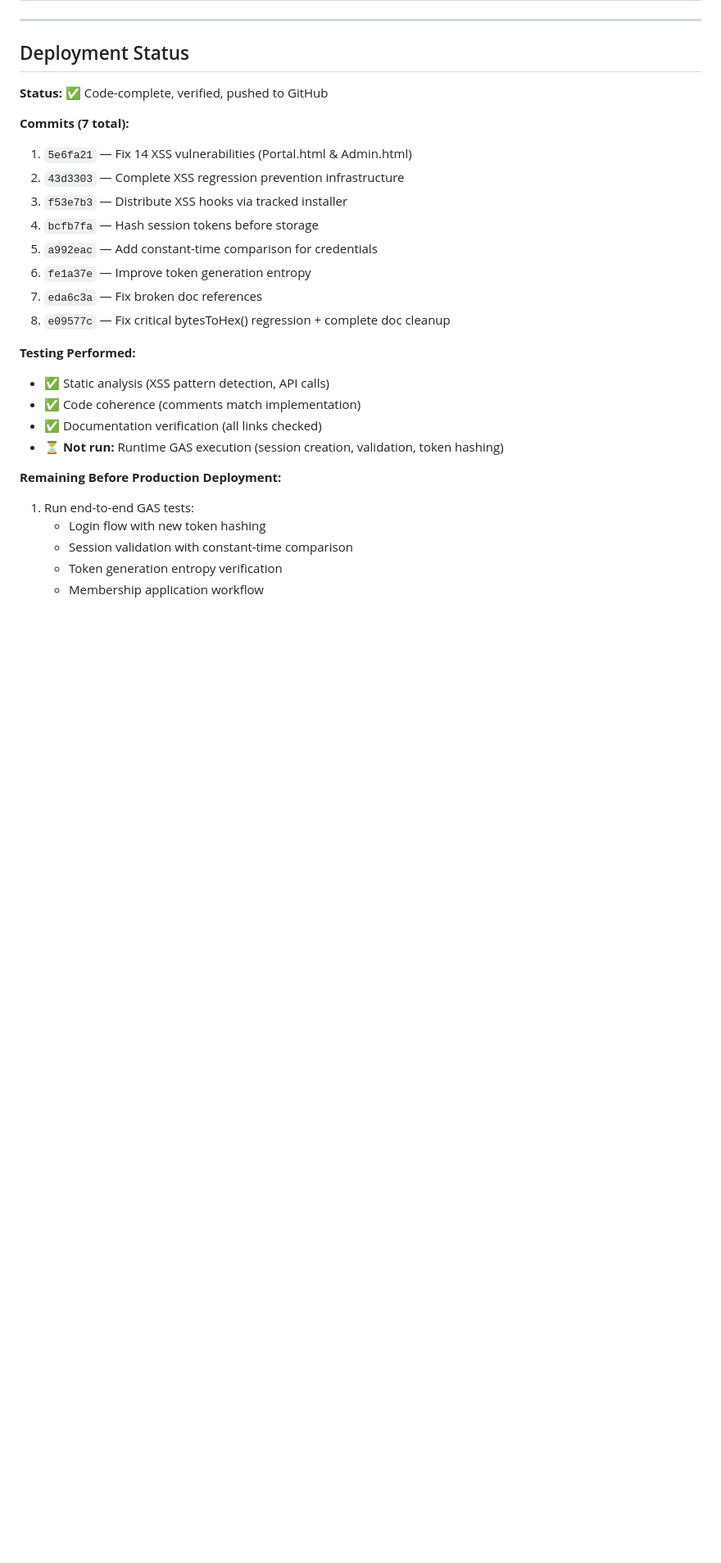
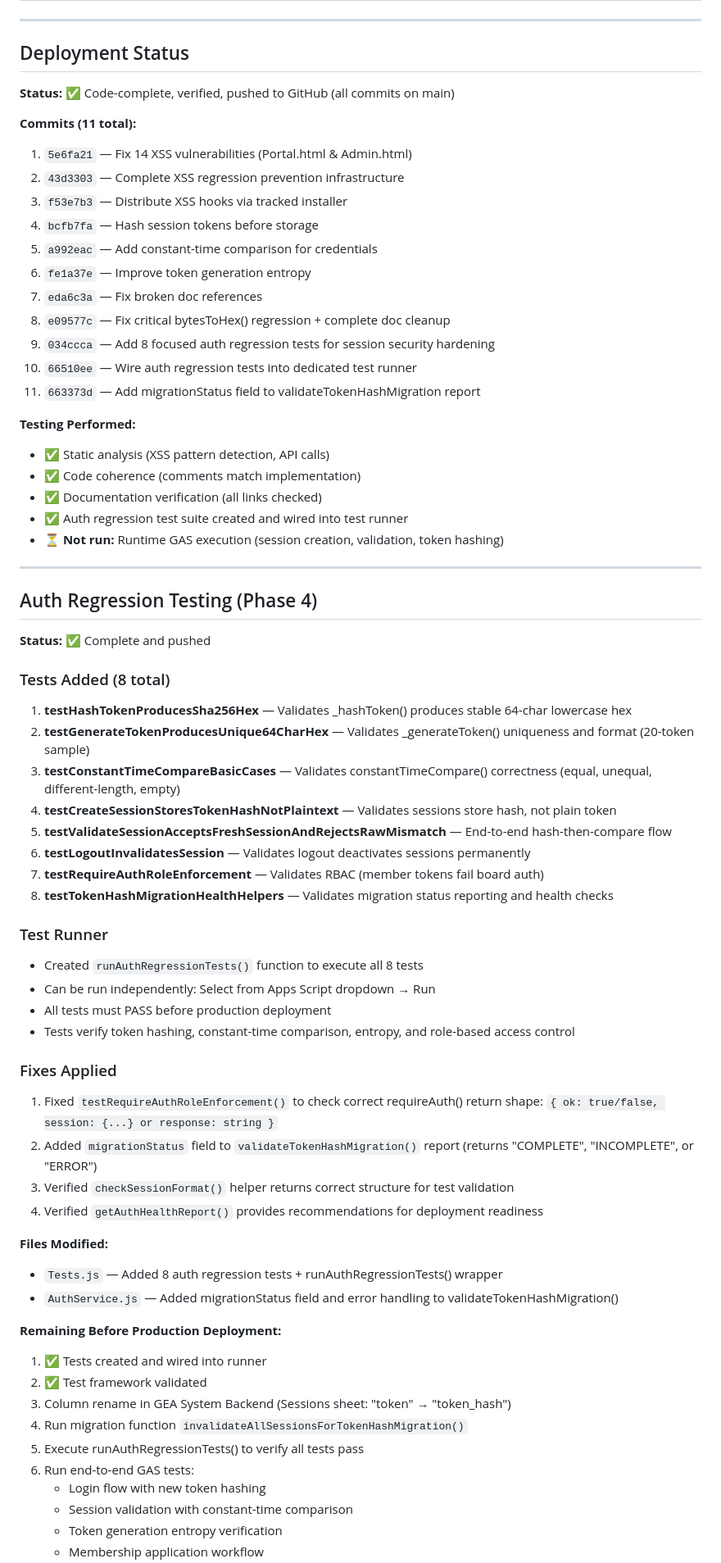
Before and after one commit to geabotswana/gea-website, a Markdown page: SESSION_SUMMARY_2026-03-08_SECURITY_HARDENING.md, the part around one of its changes. Shown at 82% size. GitHub-like rendering; blank space fills up the shorter version.

```diff
--- a/SESSION_SUMMARY_2026-03-08_SECURITY_HARDENING.md
+++ b/SESSION_SUMMARY_2026-03-08_SECURITY_HARDENING.md
@@ -246,9 +246,9 @@ node scripts/install-hooks.js  # Run after cloning
 
 ## Deployment Status
 
-**Status:** ✅ Code-complete, verified, pushed to GitHub
+**Status:** ✅ Code-complete, verified, pushed to GitHub (all commits on main)
 
-**Commits (7 total):**
+**Commits (11 total):**
 1. `5e6fa21` — Fix 14 XSS vulnerabilities (Portal.html & Admin.html)
 2. `43d3303` — Complete XSS regression prevention infrastructure
 3. `f53e7b3` — Distribute XSS hooks via tracked installer
@@ -257,15 +257,56 @@ node scripts/install-hooks.js  # Run after cloning
 6. `fe1a37e` — Improve token generation entropy
 7. `eda6c3a` — Fix broken doc references
 8. `e09577c` — Fix critical bytesToHex() regression + complete doc cleanup
+9. `034ccca` — Add 8 focused auth regression tests for session security hardening
+10. `66510ee` — Wire auth regression tests into dedicated test runner
+11. `663373d` — Add migrationStatus field to validateTokenHashMigration report
 
 **Testing Performed:**
 - ✅ Static analysis (XSS pattern detection, API calls)
 - ✅ Code coherence (comments match implementation)
 - ✅ Documentation verification (all links checked)
+- ✅ Auth regression test suite created and wired into test runner
 - ⏳ **Not run:** Runtime GAS execution (session creation, validation, token hashing)
 
+---
+
+## Auth Regression Testing (Phase 4)
+
+**Status:** ✅ Complete and pushed
+
+### Tests Added (8 total)
+1. **testHashTokenProducesSha256Hex** — Validates _hashToken() produces stable 64-char lowercase hex
+2. **testGenerateTokenProducesUnique64CharHex** — Validates _generateToken() uniqueness and format (20-token sample)
+3. **testConstantTimeCompareBasicCases** — Validates constantTimeCompare() correctness (equal, unequal, different-length, empty)
+4. **testCreateSessionStoresTokenHashNotPlaintext** — Validates sessions store hash, not plain token
+5. **testValidateSessionAcceptsFreshSessionAndRejectsRawMismatch** — End-to-end hash-then-compare flow
+6. **testLogoutInvalidatesSession** — Validates logout deactivates sessions permanently
+7. **testRequireAuthRoleEnforcement** — Validates RBAC (member tokens fail board auth)
+8. **testTokenHashMigrationHealthHelpers** — Validates migration status reporting and health checks
+
+### Test Runner
+- Created `runAuthRegressionTests()` function to execute all 8 tests
+- Can be run independently: Select from Apps Script dropdown → Run
+- All tests must PASS before production deployment
+- Tests verify token hashing, constant-time comparison, entropy, and role-based access control
+
+### Fixes Applied
+1. Fixed `testRequireAuthRoleEnforcement()` to check correct requireAuth() return shape: `{ ok: true/false, session: {...} or response: string }`
+2. Added `migrationStatus` field to `validateTokenHashMigration()` report (returns "COMPLETE", "INCOMPLETE", or "ERROR")
+3. Verified `checkSessionFormat()` helper returns correct structure for test validation
+4. Verified `getAuthHealthReport()` provides recommendations for deployment readiness
+
+**Files Modified:**
+- `Tests.js` — Added 8 auth regression tests + runAuthRegressionTests() wrapper
+- `AuthService.js` — Added migrationStatus field and error handling to validateTokenHashMigration()
+
 **Remaining Before Production Deployment:**
-1. Run end-to-end GAS tests:
+1. ✅ Tests created and wired into runner
+2. ✅ Test framework validated
+3. Column rename in GEA System Backend (Sessions sheet: "token" → "token_hash")
+4. Run migration function `invalidateAllSessionsForTokenHashMigration()`
+5. Execute runAuthRegressionTests() to verify all tests pass
+6. Run end-to-end GAS tests:
    - Login flow with new token hashing
    - Session validation with constant-time comparison
    - Token generation entropy verification
```
Also changed, not shown: other parts of SESSION_SUMMARY_2026-03-08_SECURITY_HARDENING.md (+43 -20 lines).
